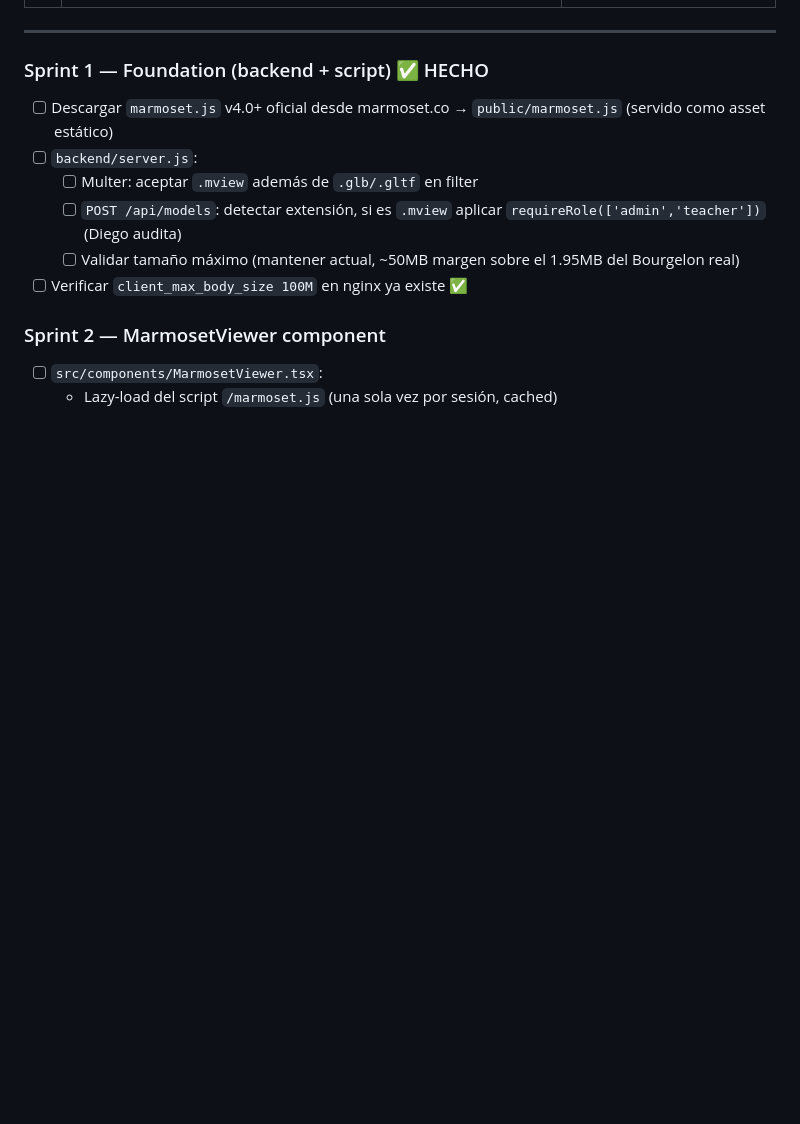
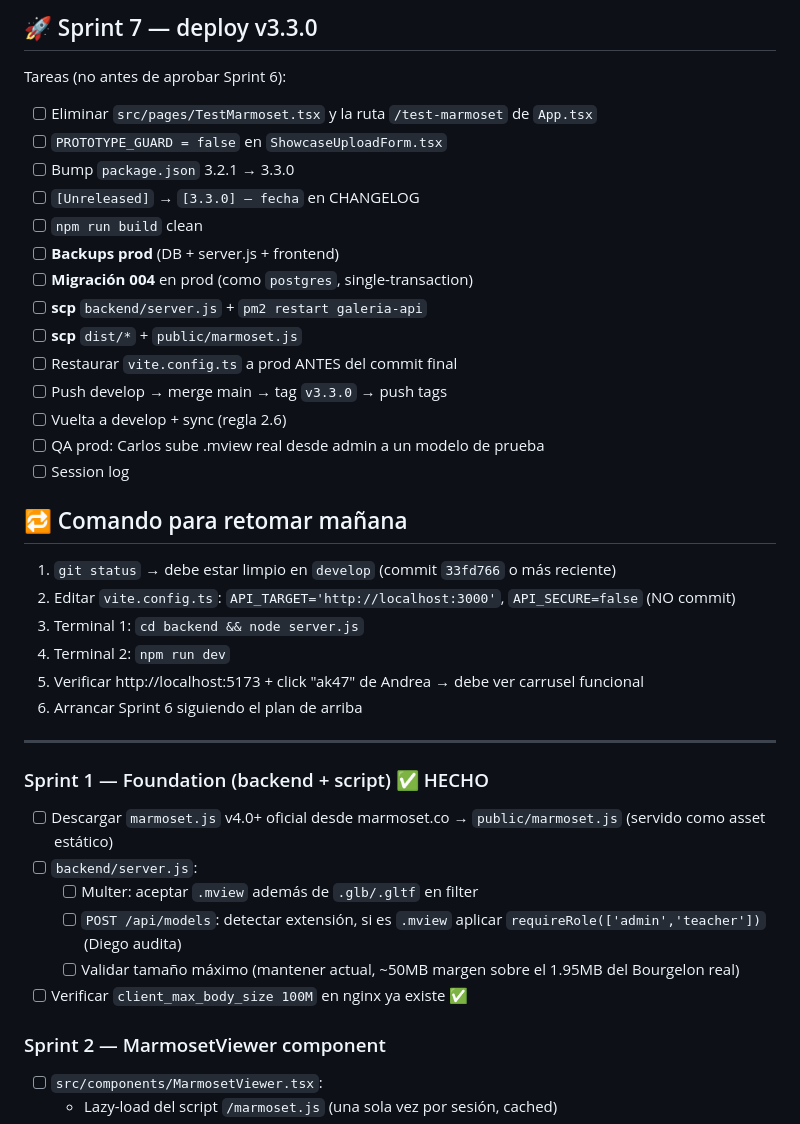
Before and after one commit to Karlvolsung88/galeria-3d-clase, a Markdown page: docs/plans/2026-04-29-marmoset-viewer.md, the part around one of its changes. Rendered like a GitHub page; blank space fills up the shorter version.

```diff
--- a/docs/plans/2026-04-29-marmoset-viewer.md
+++ b/docs/plans/2026-04-29-marmoset-viewer.md
@@ -55,3 +90,29 @@ Permitir que docentes (admin + teacher) curen una **biblioteca de assets 3D de c
+## 🚀 Sprint 7 — deploy v3.3.0
+
+Tareas (no antes de aprobar Sprint 6):
+- [ ] Eliminar `src/pages/TestMarmoset.tsx` y la ruta `/test-marmoset` de `App.tsx`
+- [ ] `PROTOTYPE_GUARD = false` en `ShowcaseUploadForm.tsx`
+- [ ] Bump `package.json` 3.2.1 → 3.3.0
+- [ ] `[Unreleased]` → `[3.3.0] — fecha` en CHANGELOG
+- [ ] `npm run build` clean
+- [ ] **Backups prod** (DB + server.js + frontend)
+- [ ] **Migración 004** en prod (como `postgres`, single-transaction)
+- [ ] **scp** `backend/server.js` + `pm2 restart galeria-api`
+- [ ] **scp** `dist/*` + `public/marmoset.js`
+- [ ] Restaurar `vite.config.ts` a prod ANTES del commit final
+- [ ] Push develop → merge main → tag `v3.3.0` → push tags
+- [ ] Vuelta a develop + sync (regla 2.6)
+- [ ] QA prod: Carlos sube .mview real desde admin a un modelo de prueba
+- [ ] Session log
+
+## 🔁 Comando para retomar mañana
+
+1. `git status` → debe estar limpio en `develop` (commit `33fd766` o más reciente)
+2. Editar `vite.config.ts`: `API_TARGET='http://localhost:3000'`, `API_SECURE=false` (NO commit)
+3. Terminal 1: `cd backend && node server.js`
+4. Terminal 2: `npm run dev`
+5. Verificar http://localhost:5173 + click "ak47" de Andrea → debe ver carrusel funcional
+6. Arrancar Sprint 6 siguiendo el plan de arriba
 
 ---
 
```
Also changed, not shown: other parts of docs/plans/2026-04-29-marmoset-viewer.md (+44 -9 lines).
